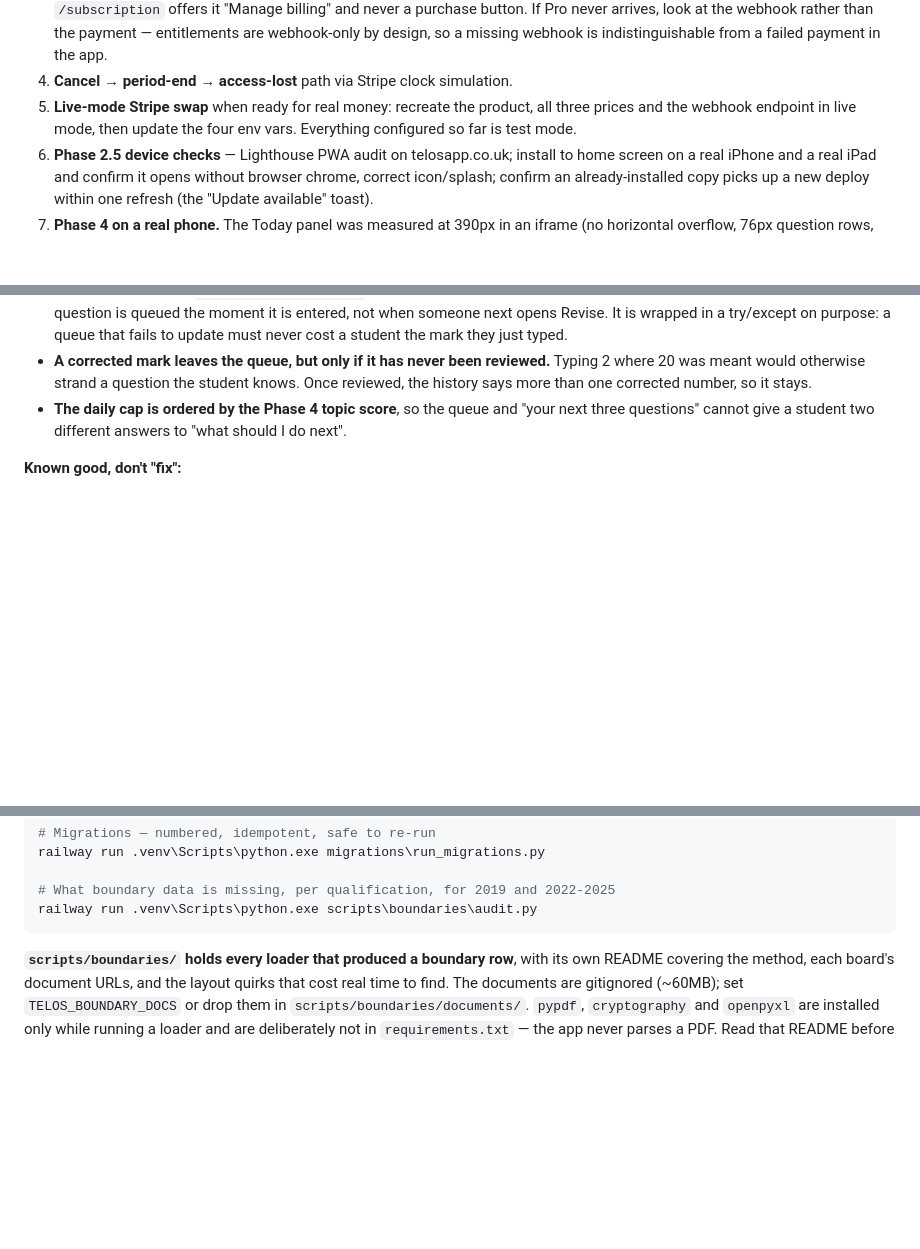
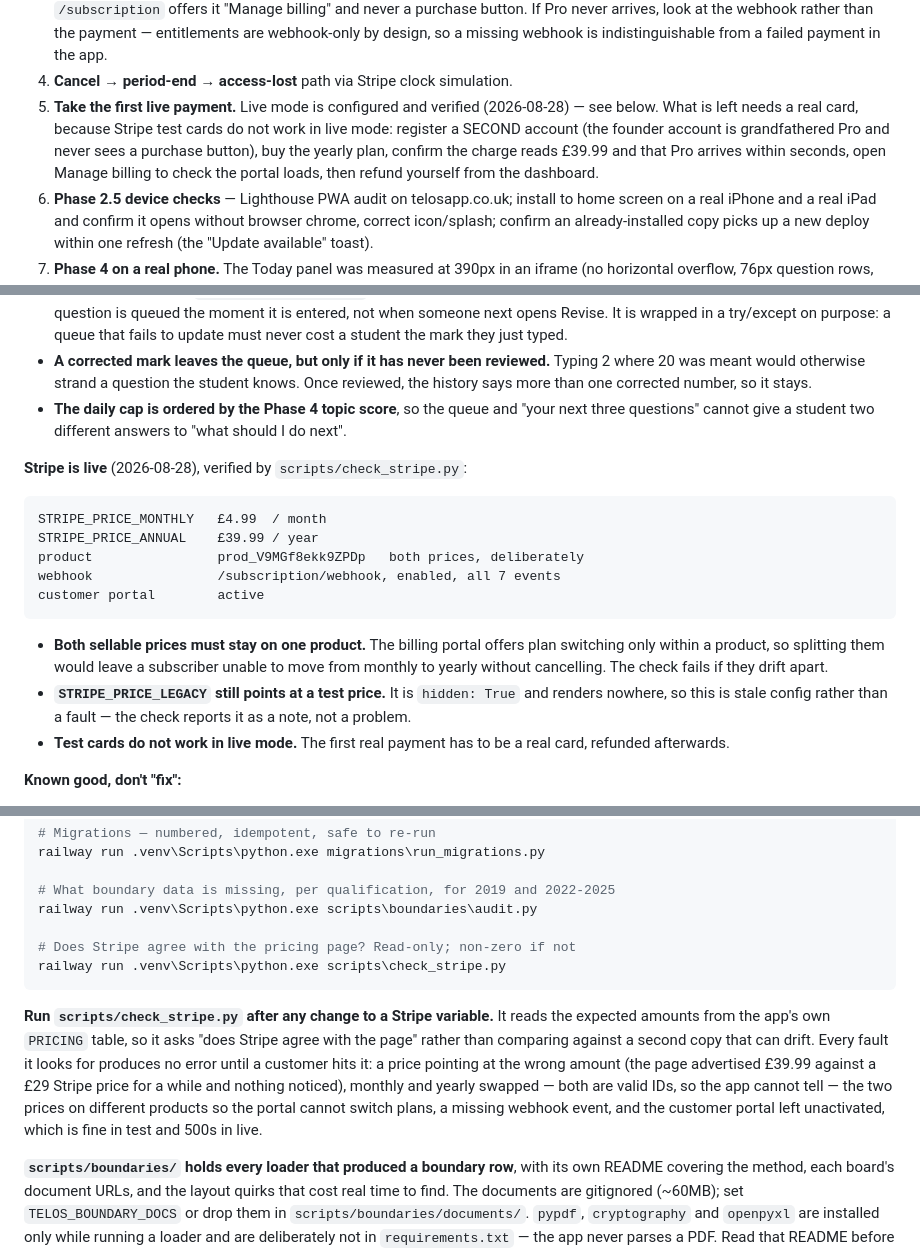
Before and after one commit to vineigenphase/Telos, a Markdown page: TELOS_STATE.md, 3 parts joined by grey strips. GitHub-like rendering; blank space fills up the shorter version.

Commit message:
Document the Stripe check, and record that live is configured
The previous commit shipped scripts/check_stripe.py but not the documentation
for it: the state-doc edit contained Windows paths, the backslashes did not
survive bash quoting, and the update failed its own assertion while the commit
went ahead regardless. Redone from a file so the escaping is not in play.

TELOS_STATE.md now carries the command, when to run it, and what it protects
against — plus the live configuration itself: both prices on
prod_V9MGf8ekk9ZPDp, the webhook enabled with all seven events, the customer
portal active, and the note that STRIPE_PRICE_LEGACY still points at a test
price that renders nowhere.

Owner action 5 changes from "swap to live mode" to "take the first live
payment", which is now the only step left and needs a real card — Stripe test
cards do not work in live mode.

Co-Authored-By: Claude Opus 5 <noreply@anthropic.com>

````diff
--- a/TELOS_STATE.md
+++ b/TELOS_STATE.md
@@ -93,9 +93,13 @@ Order (from the addendum): `0 → 0.4 → 0.6 → 1 → 2 → 3 → 2.5 → 5
    webhook rather than the payment — entitlements are webhook-only by design,
    so a missing webhook is indistinguishable from a failed payment in the app.
 4. **Cancel → period-end → access-lost** path via Stripe clock simulation.
-5. **Live-mode Stripe swap** when ready for real money: recreate the product,
-   all three prices and the webhook endpoint in live mode, then update the four
-   env vars. Everything configured so far is test mode.
+5. **Take the first live payment.** Live mode is configured and verified
+   (2026-08-28) — see below. What is left needs a real card, because Stripe
+   test cards do not work in live mode: register a SECOND account (the founder
+   account is grandfathered Pro and never sees a purchase button), buy the
+   yearly plan, confirm the charge reads £39.99 and that Pro arrives within
+   seconds, open Manage billing to check the portal loads, then refund yourself
+   from the dashboard.
 6. **Phase 2.5 device checks** — Lighthouse PWA audit on telosapp.co.uk;
    install to home screen on a real iPhone and a real iPad and confirm it
    opens without browser chrome, correct icon/splash; confirm an
@@ -740,6 +744,24 @@ what this phase fixed; the scheduling was the easy half.
   "your next three questions" cannot give a student two different answers to
   "what should I do next".
 
+**Stripe is live** (2026-08-28), verified by `scripts/check_stripe.py`:
+
+    STRIPE_PRICE_MONTHLY   £4.99  / month
+    STRIPE_PRICE_ANNUAL    £39.99 / year
+    product                prod_V9MGf8ekk9ZPDp   both prices, deliberately
+    webhook                /subscription/webhook, enabled, all 7 events
+    customer portal        active
+
+- **Both sellable prices must stay on one product.** The billing portal offers
+  plan switching only within a product, so splitting them would leave a
+  subscriber unable to move from monthly to yearly without cancelling. The
+  check fails if they drift apart.
+- **`STRIPE_PRICE_LEGACY` still points at a test price.** It is `hidden: True`
+  and renders nowhere, so this is stale config rather than a fault — the check
+  reports it as a note, not a problem.
+- **Test cards do not work in live mode.** The first real payment has to be a
+  real card, refunded afterwards.
+
 **Known good, don't "fix":**
 
 - **`users.parent_email` and `users.parent_report_optin` are dead columns.**
@@ -775,7 +797,21 @@ railway run .venv\Scripts\python.exe migrations\run_migrations.py
 
 # What boundary data is missing, per qualification, for 2019 and 2022-2025
 railway run .venv\Scripts\python.exe scripts\boundaries\audit.py
+
+# Does Stripe agree with the pricing page? Read-only; non-zero if not
+railway run .venv\Scripts\python.exe scripts\check_stripe.py
 ```
+
+**Run `scripts/check_stripe.py` after any change to a Stripe variable.** It
+reads the expected amounts from the app's own `PRICING` table, so it asks
+"does Stripe agree with the page" rather than comparing against a second
+copy that can drift. Every fault it looks for produces no error until a
+customer hits it: a price pointing at the wrong amount (the page advertised
+£39.99 against a £29 Stripe price for a while and nothing noticed), monthly
+and yearly swapped — both are valid IDs, so the app cannot tell — the two
+prices on different products so the portal cannot switch plans, a missing
+webhook event, and the customer portal left unactivated, which is fine in
+test and 500s in live.
 
 **`scripts/boundaries/` holds every loader that produced a boundary row**,
 with its own README covering the method, each board's document URLs, and the
````
